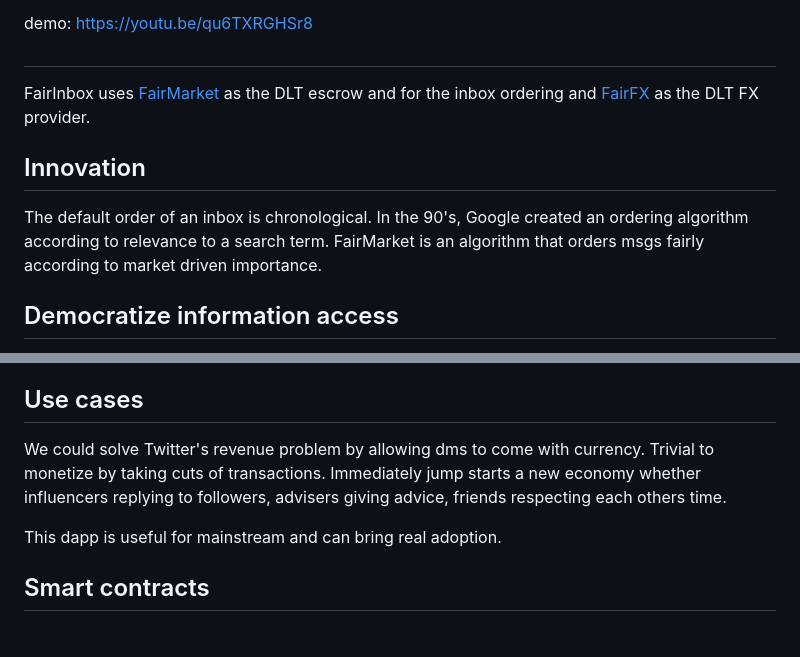
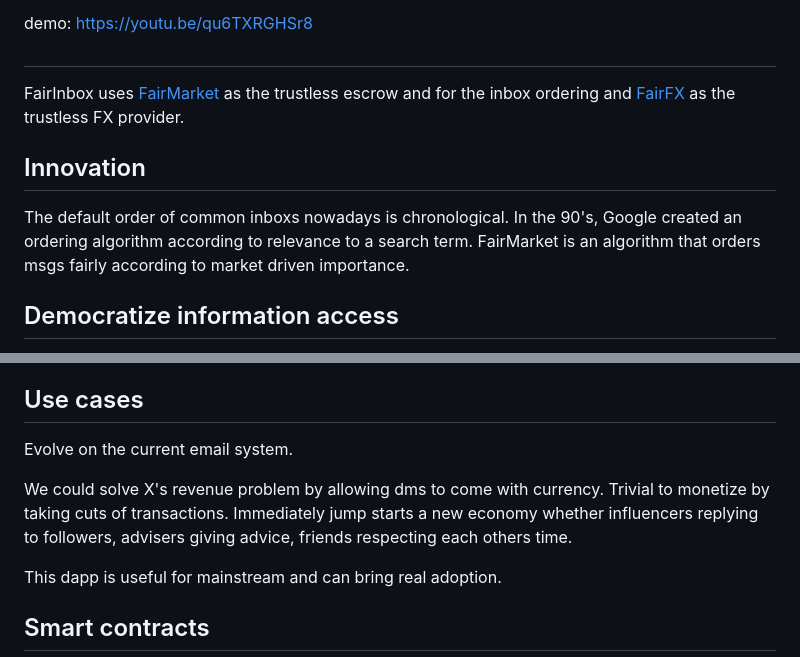
Before and after one commit to 1m1-github/FairInbox, a Markdown page: README.md, 2 parts joined by grey strips. GitHub-like rendering; blank space fills up the shorter version.

```diff
--- a/README.md
+++ b/README.md
@@ -22,11 +22,11 @@ demo: https://youtu.be/qu6TXRGHSr8
 
 ##
 
-FairInbox uses [FairMarket](https://github.com/1m1-github/FairMarket) as the DLT escrow and for the inbox ordering and [FairFX](https://github.com/1m1-github/FairFX) as the DLT FX provider.
+FairInbox uses [FairMarket](https://github.com/1m1-github/FairMarket) as the trustless escrow and for the inbox ordering and [FairFX](https://github.com/1m1-github/FairFX) as the trustless FX provider.
 
 ## Innovation
 
-The default order of an inbox is chronological. In the 90's, Google created an ordering algorithm according to relevance to a search term.
+The default order of common inboxs nowadays is chronological. In the 90's, Google created an ordering algorithm according to relevance to a search term.
 FairMarket is an algorithm that orders msgs fairly according to market driven importance.
 
 ## Democratize information access
@@ -40,7 +40,9 @@ The ordering of such an inbox is according to social importance. Society/others
 The order is not simply more-is-better. The FairMarket algorithm fairly interweaves those msgs that offer the minimum required, those that offer more and those that offer subjective value.
 
 ## Use cases
-We could solve Twitter's revenue problem by allowing dms to come with currency. Trivial to monetize by taking cuts of transactions. Immediately jump starts a new economy whether influencers replying to followers, advisers giving advice, friends respecting each others time.
+Evolve on the current email system.
+
+We could solve X's revenue problem by allowing dms to come with currency. Trivial to monetize by taking cuts of transactions. Immediately jump starts a new economy whether influencers replying to followers, advisers giving advice, friends respecting each others time.
 
 This dapp is useful for mainstream and can bring real adoption.
 
```
Also changed, not shown: other parts of README.md (+12 -6 lines).
